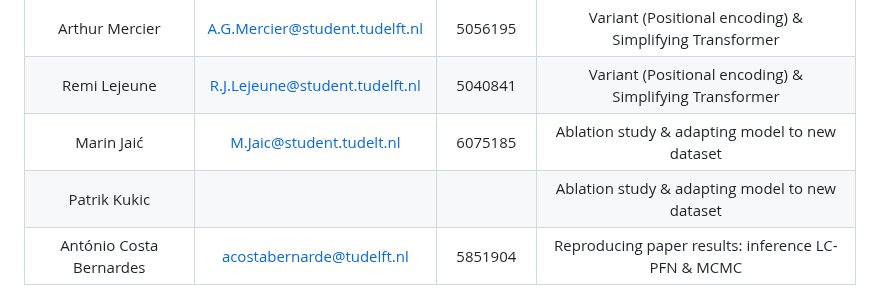
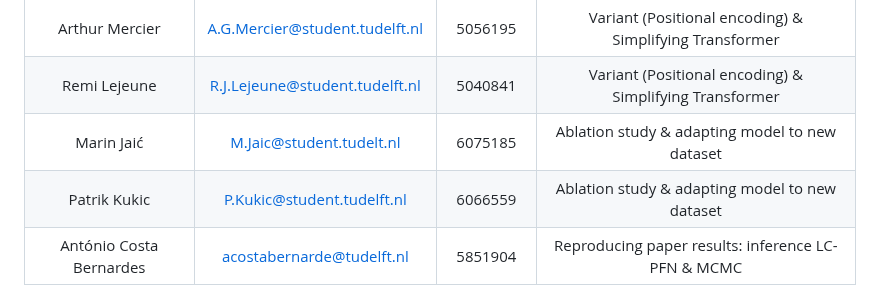
Before and after one commit to Remi-Lejeune/deep-learning-project, a Markdown page: blog.md, the part around the change. GitHub-like rendering.

```diff
--- a/blog.md
+++ b/blog.md
@@ -4,7 +4,7 @@
 |Arthur Mercier | A.G.Mercier@student.tudelft.nl | 5056195 | Variant (Positional encoding) & Simplifying Transformer |
 |Remi Lejeune | R.J.Lejeune@student.tudelft.nl | 5040841 | Variant (Positional encoding) & Simplifying Transformer |
 | Marin Jaić | M.Jaic@student.tudelt.nl | 6075185 | Ablation study & adapting model to new dataset |
-| Patrik Kukic | | | Ablation study & adapting model to new dataset |
+| Patrik Kukic | P.Kukic@student.tudelft.nl | 6066559 | Ablation study & adapting model to new dataset |
 | António Costa Bernardes | acostabernarde@tudelft.nl | 5851904 | Reproducing paper results: inference LC-PFN & MCMC |
 ## Introduction
 
```
